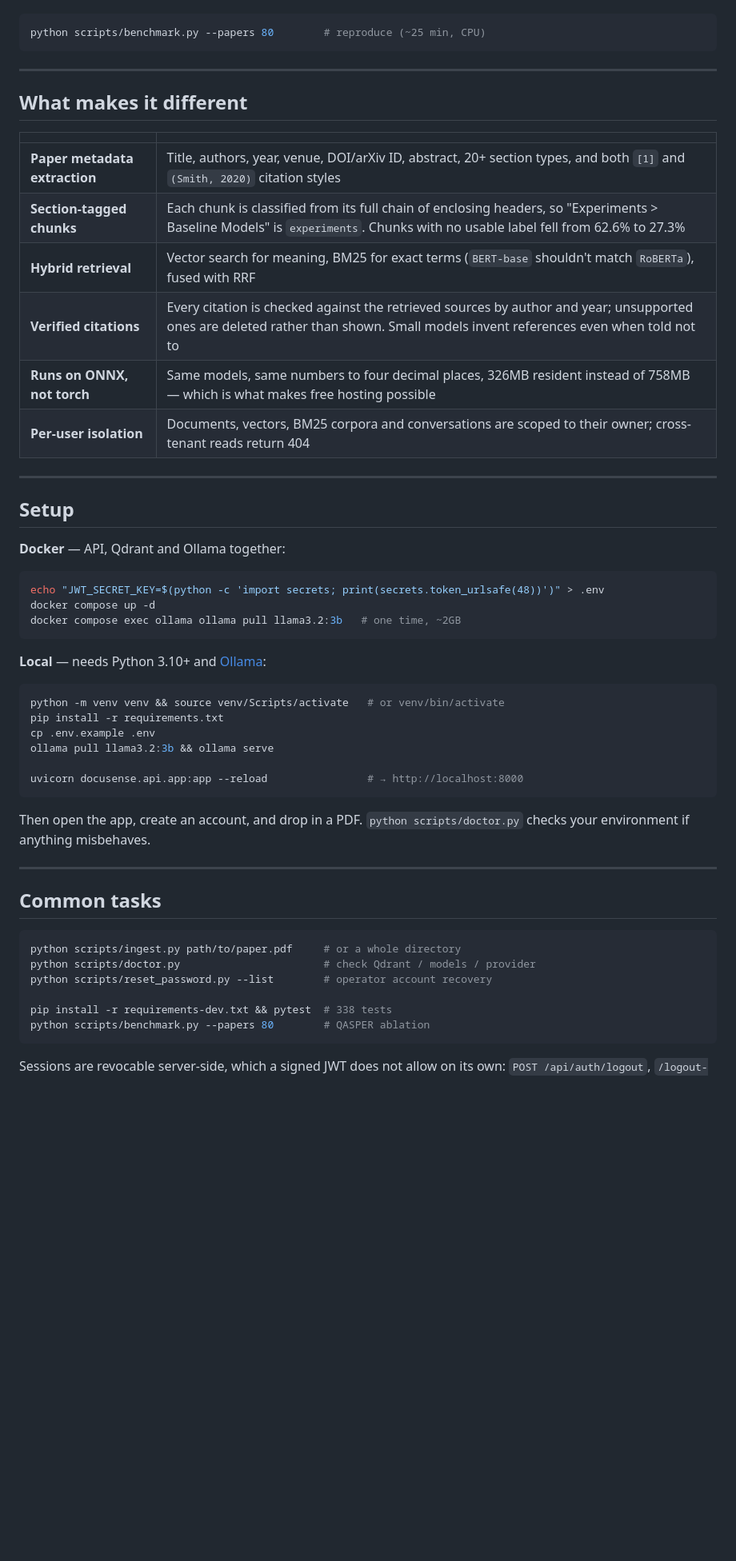
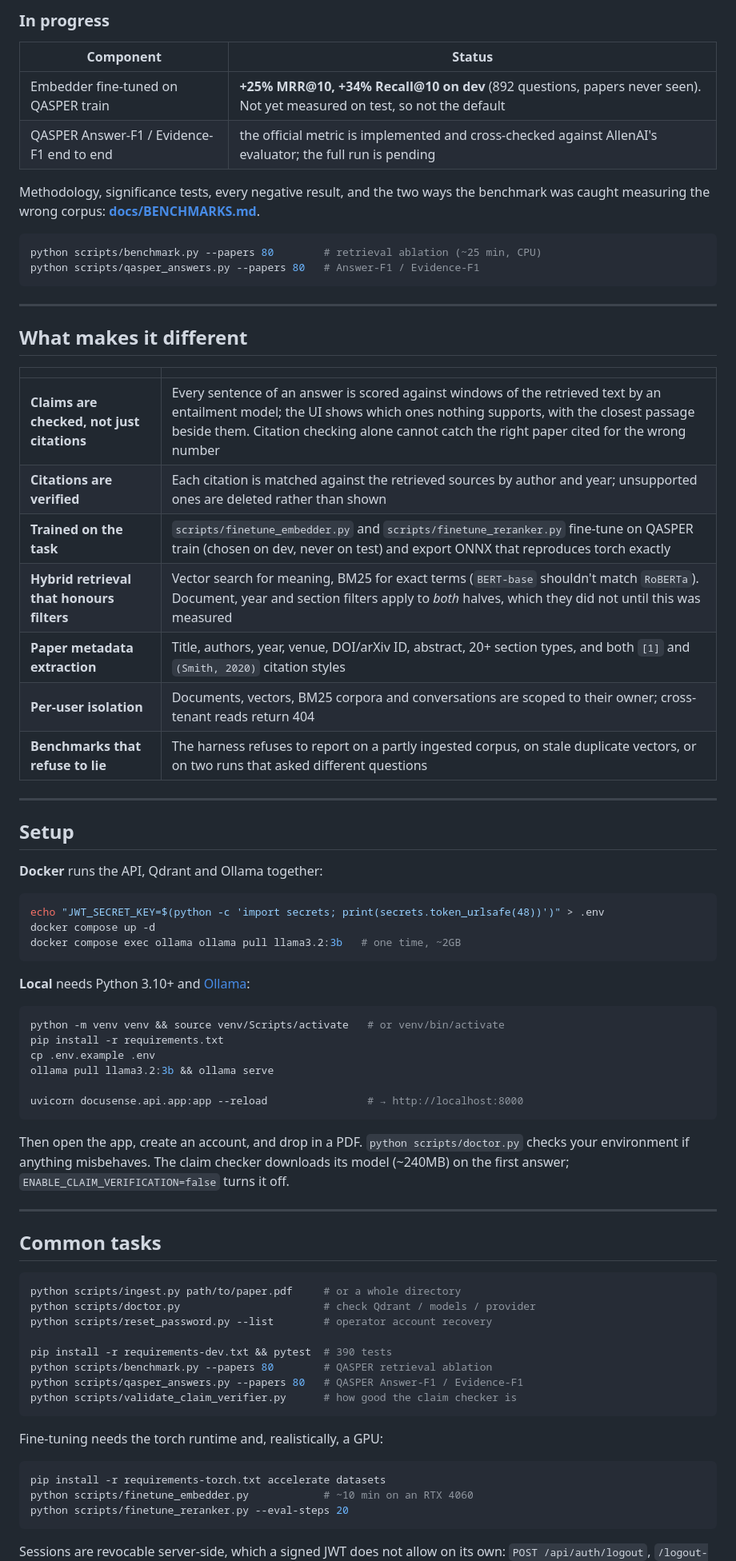
Before and after one commit to akhilll0305/DocuSense, a Markdown page: README.md, the part around one of its changes. Shown at 80% size. GitHub-like rendering; blank space fills up the shorter version.

````diff
--- a/README.md
+++ b/README.md
@@ -57,6 +72,16 @@ The full methodology, the significance tests, and how each of those was found:
+### In progress
+
+| Component | Status |
+|---|---|
+| Embedder fine-tuned on QASPER train | **+25% MRR@10, +34% Recall@10 on dev** (892 questions, papers never seen). Not yet measured on test, so not the default |
+| QASPER Answer-F1 / Evidence-F1 end to end | the official metric is implemented and cross-checked against AllenAI's evaluator; the full run is pending |
+
+Methodology, significance tests, every negative result, and the two ways the benchmark
+was caught measuring the wrong corpus: **[docs/BENCHMARKS.md](docs/BENCHMARKS.md)**.
 
 ```bash
-python scripts/benchmark.py --papers 80        # reproduce (~25 min, CPU)
+python scripts/benchmark.py --papers 80        # retrieval ablation (~25 min, CPU)
+python scripts/qasper_answers.py --papers 80   # Answer-F1 / Evidence-F1
 ```
 
 ---
@@ -65,18 +90,19 @@ python scripts/benchmark.py --papers 80        # reproduce (~25 min, CPU)
 
 | | |
 |---|---|
+| **Claims are checked, not just citations** | Every sentence of an answer is scored against windows of the retrieved text by an entailment model; the UI shows which ones nothing supports, with the closest passage beside them. Citation checking alone cannot catch the right paper cited for the wrong number |
+| **Citations are verified** | Each citation is matched against the retrieved sources by author and year; unsupported ones are deleted rather than shown |
+| **Trained on the task** | `scripts/finetune_embedder.py` and `scripts/finetune_reranker.py` fine-tune on QASPER train (chosen on dev, never on test) and export ONNX that reproduces torch exactly |
+| **Hybrid retrieval that honours filters** | Vector search for meaning, BM25 for exact terms (`BERT-base` shouldn't match `RoBERTa`). Document, year and section filters apply to *both* halves, which they did not until this was measured |
 | **Paper metadata extraction** | Title, authors, year, venue, DOI/arXiv ID, abstract, 20+ section types, and both `[1]` and `(Smith, 2020)` citation styles |
-| **Section-tagged chunks** | Each chunk is classified from its full chain of enclosing headers, so "Experiments > Baseline Models" is `experiments`. Chunks with no usable label fell from 62.6% to 27.3% |
-| **Hybrid retrieval** | Vector search for meaning, BM25 for exact terms (`BERT-base` shouldn't match `RoBERTa`), fused with RRF |
-| **Verified citations** | Every citation is checked against the retrieved sources by author and year; unsupported ones are deleted rather than shown. Small models invent references even when told not to |
-| **Runs on ONNX, not torch** | Same models, same numbers to four decimal places, 326MB resident instead of 758MB — which is what makes free hosting possible |
 | **Per-user isolation** | Documents, vectors, BM25 corpora and conversations are scoped to their owner; cross-tenant reads return 404 |
+| **Benchmarks that refuse to lie** | The harness refuses to report on a partly ingested corpus, on stale duplicate vectors, or on two runs that asked different questions |
 
 ---
 
 ## Setup
 
-**Docker** — API, Qdrant and Ollama together:
+**Docker** runs the API, Qdrant and Ollama together:
 
 ```bash
 echo "JWT_SECRET_KEY=$(python -c 'import secrets; print(secrets.token_urlsafe(48))')" > .env
@@ -84,7 +110,7 @@ docker compose up -d
 docker compose exec ollama ollama pull llama3.2:3b   # one time, ~2GB
 ```
 
-**Local** — needs Python 3.10+ and [Ollama](https://ollama.ai/):
+**Local** needs Python 3.10+ and [Ollama](https://ollama.ai/):
 
 ```bash
 python -m venv venv && source venv/Scripts/activate   # or venv/bin/activate
@@ -96,7 +122,8 @@ uvicorn docusense.api.app:app --reload                # → http://localhost:800
 ```
 
 Then open the app, create an account, and drop in a PDF. `python scripts/doctor.py` checks
-your environment if anything misbehaves.
+your environment if anything misbehaves. The claim checker downloads its model (~240MB)
+on the first answer; `ENABLE_CLAIM_VERIFICATION=false` turns it off.
 
 ---
 
@@ -107,8 +134,18 @@ python scripts/ingest.py path/to/paper.pdf     # or a whole directory
 python scripts/doctor.py                       # check Qdrant / models / provider
 python scripts/reset_password.py --list        # operator account recovery
 
-pip install -r requirements-dev.txt && pytest  # 338 tests
-python scripts/benchmark.py --papers 80        # QASPER ablation
+pip install -r requirements-dev.txt && pytest  # 390 tests
+python scripts/benchmark.py --papers 80        # QASPER retrieval ablation
+python scripts/qasper_answers.py --papers 80   # QASPER Answer-F1 / Evidence-F1
+python scripts/validate_claim_verifier.py      # how good the claim checker is
+```
+
+Fine-tuning needs the torch runtime and, realistically, a GPU:
+
+```bash
+pip install -r requirements-torch.txt accelerate datasets
+python scripts/finetune_embedder.py            # ~10 min on an RTX 4060
+python scripts/finetune_reranker.py --eval-steps 20
 ```
 
 Sessions are revocable server-side, which a signed JWT does not allow on its own:
````
Also changed, not shown: other parts of README.md (+57 -37 lines).
